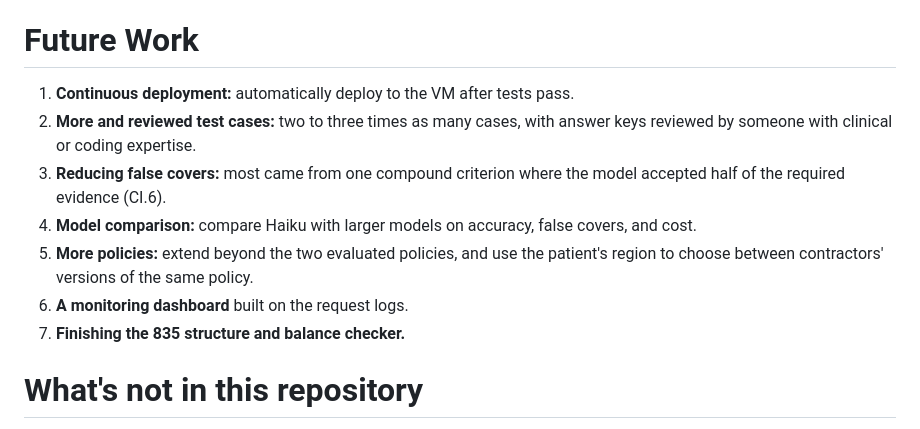
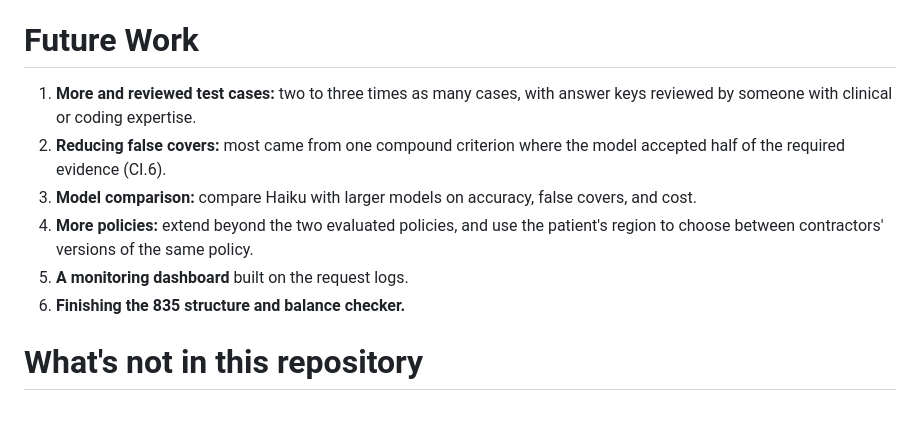
Before and after one commit to wkwako/healthcare-ai-tools, a Markdown page: README.md, the part around the change. Drawn GitHub-style.

Commit message:
removing continuous deployment future work section in readme

```diff
--- a/README.md
+++ b/README.md
@@ -176,13 +176,12 @@ There are several limitations to this study:
 6. **Incorrect order selection.** On an untested order (E0471), the model sometimes selected an order already in the patient's record instead of the user-entered policy (picked an HGNS policy for a bi-level device).
 
 # Future Work
-1. **Continuous deployment:** automatically deploy to the VM after tests pass.
-2. **More and reviewed test cases:** two to three times as many cases, with answer keys reviewed by someone with clinical or coding expertise.
-3. **Reducing false covers:** most came from one compound criterion where the model accepted half of the required evidence (CI.6).
-4. **Model comparison:** compare Haiku with larger models on accuracy, false covers, and cost.
-5. **More policies:** extend beyond the two evaluated policies, and use the patient's region to choose between contractors' versions of the same policy.
-6. **A monitoring dashboard** built on the request logs.
-7. **Finishing the 835 structure and balance checker.**
+1. **More and reviewed test cases:** two to three times as many cases, with answer keys reviewed by someone with clinical or coding expertise.
+2. **Reducing false covers:** most came from one compound criterion where the model accepted half of the required evidence (CI.6).
+3. **Model comparison:** compare Haiku with larger models on accuracy, false covers, and cost.
+4. **More policies:** extend beyond the two evaluated policies, and use the patient's region to choose between contractors' versions of the same policy.
+5. **A monitoring dashboard** built on the request logs.
+6. **Finishing the 835 structure and balance checker.**
 
 # What's not in this repository
 Some data is excluded from the repo, either for licensing or because it can be regenerated:
```
